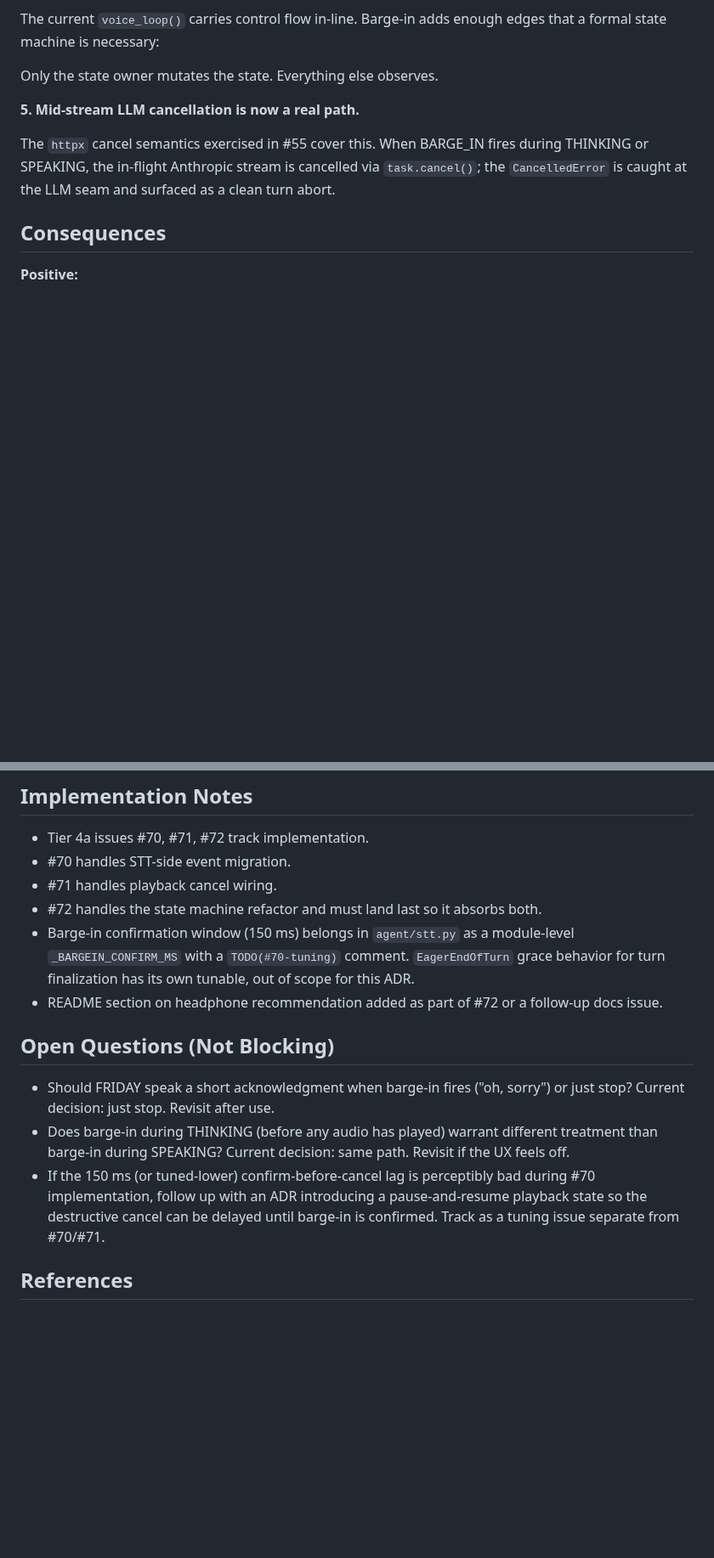
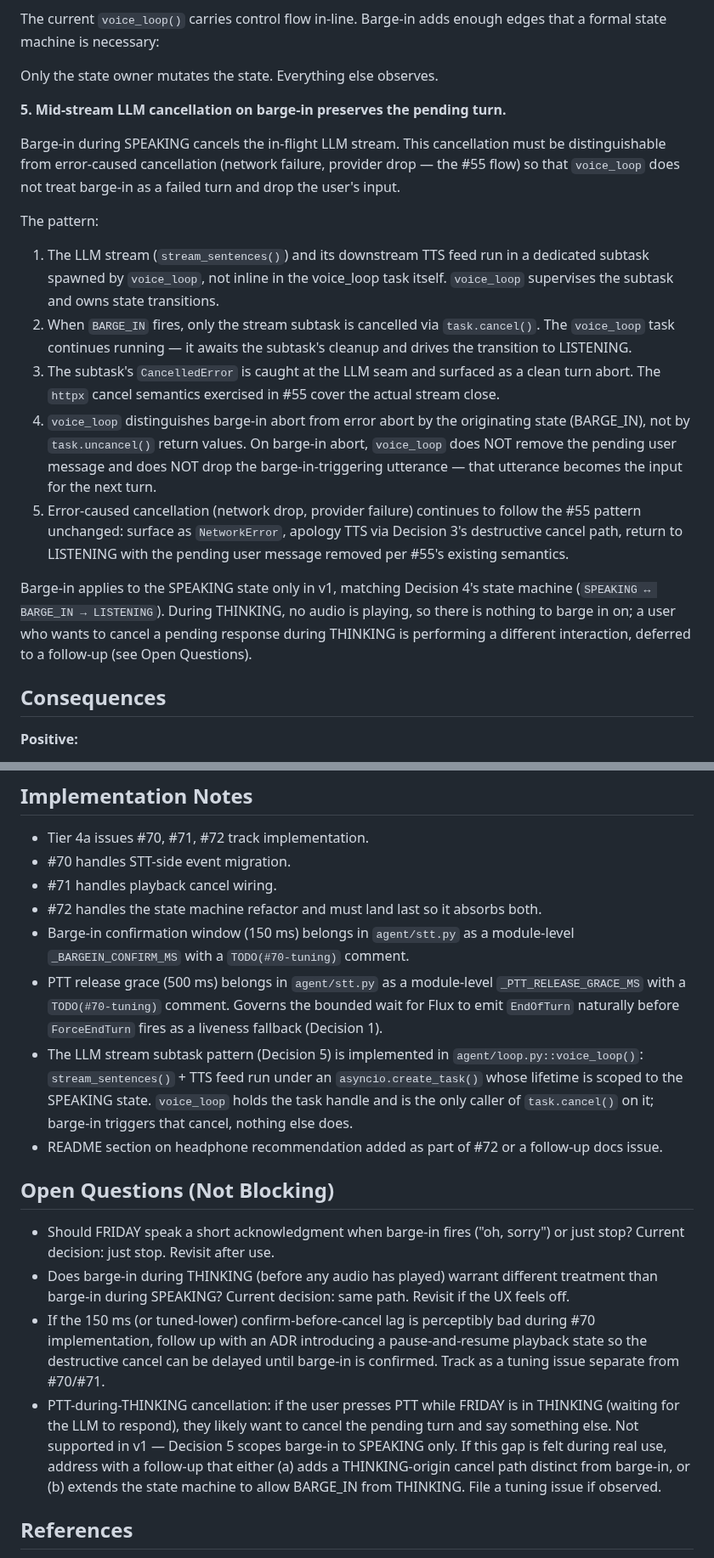
Before and after one commit to pdonepud/FRIDAY, a Markdown page: docs/adr/0005-barge-in-via-flux-eager-end-of-turn.md, 2 parts joined by grey strips. Shown at 85% size. Drawn GitHub-style; blank space fills up the shorter version.

Commit message:
docs(adr-0005): bounded PTT-release fallback and subtask-scoped barge-in cancellation (CodeRabbit)
Co-Authored-By: Claude Opus 4.7 <noreply@anthropic.com>

```diff
--- a/docs/adr/0005-barge-in-via-flux-eager-end-of-turn.md
+++ b/docs/adr/0005-barge-in-via-flux-eager-end-of-turn.md
@@ -48,9 +52,19 @@ The current `voice_loop()` carries control flow in-line. Barge-in adds enough ed
 
 Only the state owner mutates the state. Everything else observes.
 
-**5. Mid-stream LLM cancellation is now a real path.**
+**5. Mid-stream LLM cancellation on barge-in preserves the pending turn.**
 
-The `httpx` cancel semantics exercised in #55 cover this. When BARGE_IN fires during THINKING or SPEAKING, the in-flight Anthropic stream is cancelled via `task.cancel()`; the `CancelledError` is caught at the LLM seam and surfaced as a clean turn abort.
+Barge-in during SPEAKING cancels the in-flight LLM stream. This cancellation must be distinguishable from error-caused cancellation (network failure, provider drop — the #55 flow) so that `voice_loop` does not treat barge-in as a failed turn and drop the user's input.
+
+The pattern:
+
+1. The LLM stream (`stream_sentences()`) and its downstream TTS feed run in a dedicated subtask spawned by `voice_loop`, not inline in the voice_loop task itself. `voice_loop` supervises the subtask and owns state transitions.
+2. When `BARGE_IN` fires, only the stream subtask is cancelled via `task.cancel()`. The `voice_loop` task continues running — it awaits the subtask's cleanup and drives the transition to LISTENING.
+3. The subtask's `CancelledError` is caught at the LLM seam and surfaced as a clean turn abort. The `httpx` cancel semantics exercised in #55 cover the actual stream close.
+4. `voice_loop` distinguishes barge-in abort from error abort by the originating state (BARGE_IN), not by `task.uncancel()` return values. On barge-in abort, `voice_loop` does NOT remove the pending user message and does NOT drop the barge-in-triggering utterance — that utterance becomes the input for the next turn.
+5. Error-caused cancellation (network drop, provider failure) continues to follow the #55 pattern unchanged: surface as `NetworkError`, apology TTS via Decision 3's destructive cancel path, return to LISTENING with the pending user message removed per #55's existing semantics.
+
+Barge-in applies to the SPEAKING state only in v1, matching Decision 4's state machine (`SPEAKING ↔ BARGE_IN → LISTENING`). During THINKING, no audio is playing, so there is nothing to barge in on; a user who wants to cancel a pending response during THINKING is performing a different interaction, deferred to a follow-up (see Open Questions).
 
 ## Consequences
 
@@ -103,7 +117,9 @@ Would make PTT the gate for every turn, requiring the user to press PTT a second
 - #70 handles STT-side event migration.
 - #71 handles playback cancel wiring.
 - #72 handles the state machine refactor and must land last so it absorbs both.
-- Barge-in confirmation window (150 ms) belongs in `agent/stt.py` as a module-level `_BARGEIN_CONFIRM_MS` with a `TODO(#70-tuning)` comment. `EagerEndOfTurn` grace behavior for turn finalization has its own tunable, out of scope for this ADR.
+- Barge-in confirmation window (150 ms) belongs in `agent/stt.py` as a module-level `_BARGEIN_CONFIRM_MS` with a `TODO(#70-tuning)` comment.
+- PTT release grace (500 ms) belongs in `agent/stt.py` as a module-level `_PTT_RELEASE_GRACE_MS` with a `TODO(#70-tuning)` comment. Governs the bounded wait for Flux to emit `EndOfTurn` naturally before `ForceEndTurn` fires as a liveness fallback (Decision 1).
+- The LLM stream subtask pattern (Decision 5) is implemented in `agent/loop.py::voice_loop()`: `stream_sentences()` + TTS feed run under an `asyncio.create_task()` whose lifetime is scoped to the SPEAKING state. `voice_loop` holds the task handle and is the only caller of `task.cancel()` on it; barge-in triggers that cancel, nothing else does.
 - README section on headphone recommendation added as part of #72 or a follow-up docs issue.
 
 ## Open Questions (Not Blocking)
@@ -111,6 +127,7 @@ Would make PTT the gate for every turn, requiring the user to press PTT a second
 - Should FRIDAY speak a short acknowledgment when barge-in fires ("oh, sorry") or just stop? Current decision: just stop. Revisit after use.
 - Does barge-in during THINKING (before any audio has played) warrant different treatment than barge-in during SPEAKING? Current decision: same path. Revisit if the UX feels off.
 - If the 150 ms (or tuned-lower) confirm-before-cancel lag is perceptibly bad during #70 implementation, follow up with an ADR introducing a pause-and-resume playback state so the destructive cancel can be delayed until barge-in is confirmed. Track as a tuning issue separate from #70/#71.
+- PTT-during-THINKING cancellation: if the user presses PTT while FRIDAY is in THINKING (waiting for the LLM to respond), they likely want to cancel the pending turn and say something else. Not supported in v1 — Decision 5 scopes barge-in to SPEAKING only. If this gap is felt during real use, address with a follow-up that either (a) adds a THINKING-origin cancel path distinct from barge-in, or (b) extends the state machine to allow BARGE_IN from THINKING. File a tuning issue if observed.
 
 ## References
 
```
Also changed, not shown: other parts of docs/adr/0005-barge-in-via-flux-eager-end-of-turn.md (+5 -1 lines).
